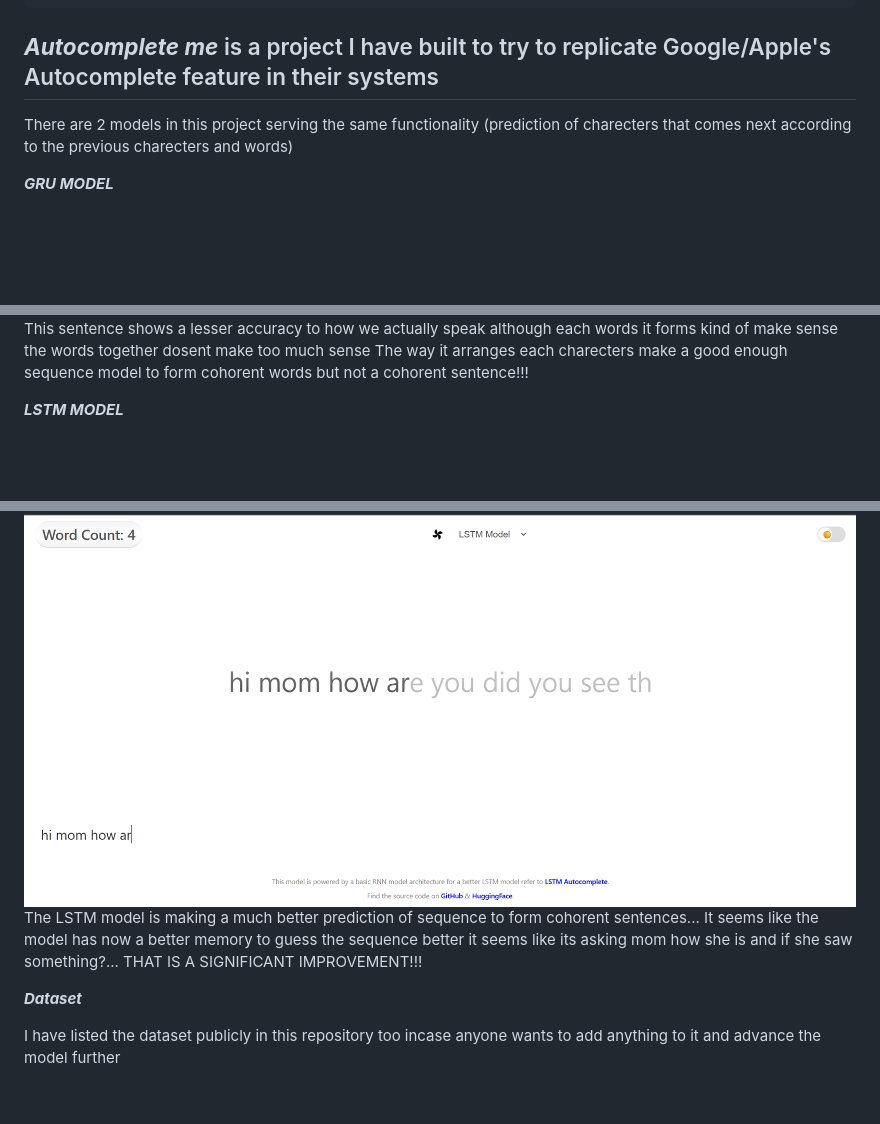
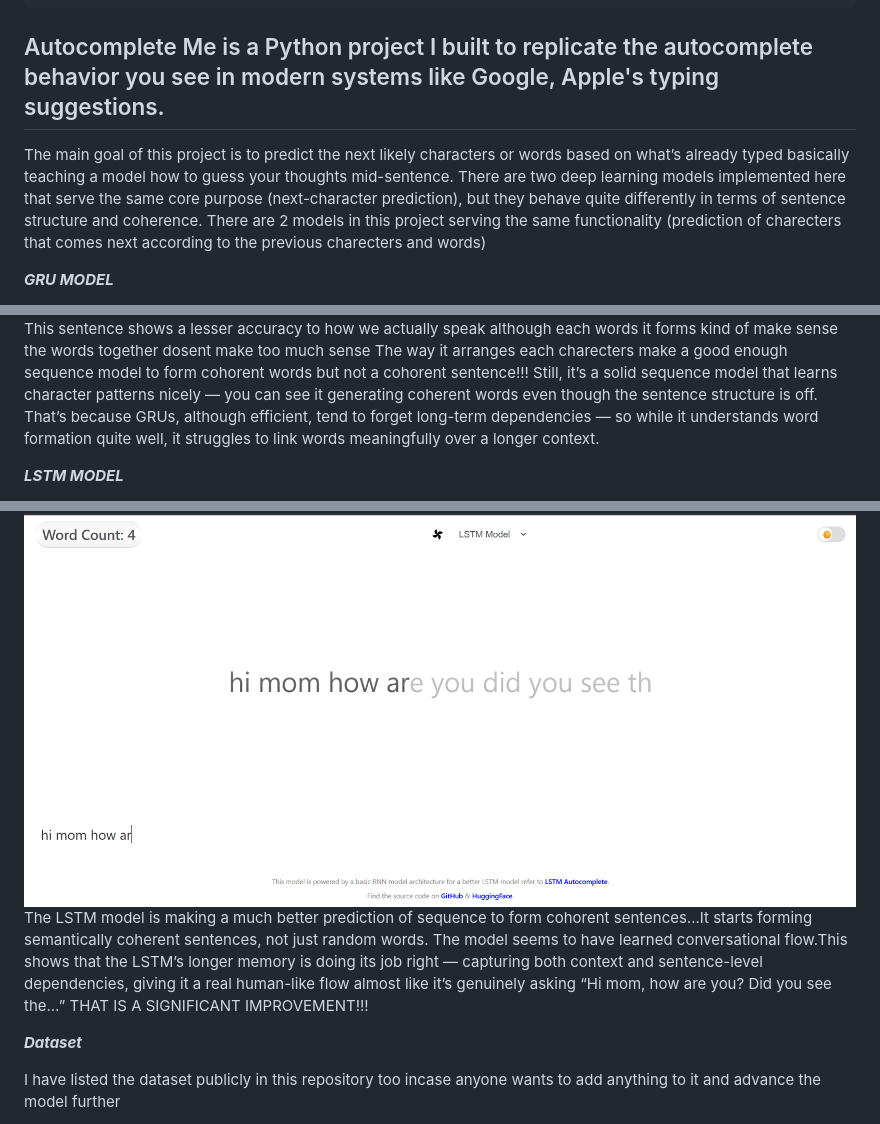
Before and after one commit to Sagnikkroy/RNN_AutoComplete, a Markdown page: README.md, 3 parts joined by grey strips. Drawn GitHub-style; blank space fills up the shorter version.

Commit message:
Revise for Autocomplete Me project details
Updated project description and improved clarity on model functionalities and performance.

```diff
--- a/README.md
+++ b/README.md
@@ -7,8 +7,10 @@
 ╚═╝  ╚═╝ ╚═════╝    ╚═╝    ╚═════╝  ╚═════╝ ╚═════╝ ╚═╝     ╚═╝╚═╝     ╚══════╝╚══════╝   ╚═╝   ╚══════╝    ╚═╝     ╚═╝╚══════╝                                                                                </pre>
 
 
-## ***Autocomplete me*** is a project I have built to try to replicate Google/Apple's Autocomplete feature in their systems
+## Autocomplete Me is a Python project I built to replicate the autocomplete behavior you see in modern systems like Google, Apple's typing suggestions.
 
+The main goal of this project is to predict the next likely characters or words based on what’s already typed basically teaching a model how to guess your thoughts mid-sentence.
+There are two deep learning models implemented here that serve the same core purpose (next-character prediction), but they behave quite differently in terms of sentence structure and coherence.
 There are 2 models in this project serving the same functionality (prediction of charecters that comes next according to the previous charecters and words)
 
 ***GRU MODEL***
@@ -18,14 +20,14 @@ The first model is made of a GRU architecture it works heres a demo of the GRU m
 ![GRU EXAMPLE](./assets/gruexample.png)
 This sentence shows a lesser accuracy to how we actually speak although each words it forms kind of make sense the words together dosent make too much sense
 The way it arranges each charecters make a good enough sequence model to form cohorent words but not a cohorent sentence!!!
+Still, it’s a solid sequence model that learns character patterns nicely — you can see it generating coherent words even though the sentence structure is off. That’s because GRUs, although efficient, tend to forget long-term dependencies — so while it understands word formation quite well, it struggles to link words meaningfully over a longer context.
 
 ***LSTM MODEL***
 
 The next model i.e. made of of the lstm architechture shows considerable improvement than the previous one it correctly guesses and forms a coherent sentence
 "hi mom how ar(e you did you see th)..."
 ![GRU EXAMPLE](./assets/lstmexample.png)
-The LSTM model is making a much better prediction of sequence to form cohorent sentences...
-It seems like the model has now a better memory to guess the sequence better it seems like its asking mom how she is and if she saw something?... THAT IS A SIGNIFICANT IMPROVEMENT!!!
+The LSTM model is making a much better prediction of sequence to form cohorent sentences...It starts forming semantically coherent sentences, not just random words. The model seems to have learned conversational flow.This shows that the LSTM’s longer memory is doing its job right — capturing both context and sentence-level dependencies, giving it a real human-like flow almost like it’s genuinely asking “Hi mom, how are you? Did you see the…” THAT IS A SIGNIFICANT IMPROVEMENT!!!
 
 ***Dataset***
 
```
